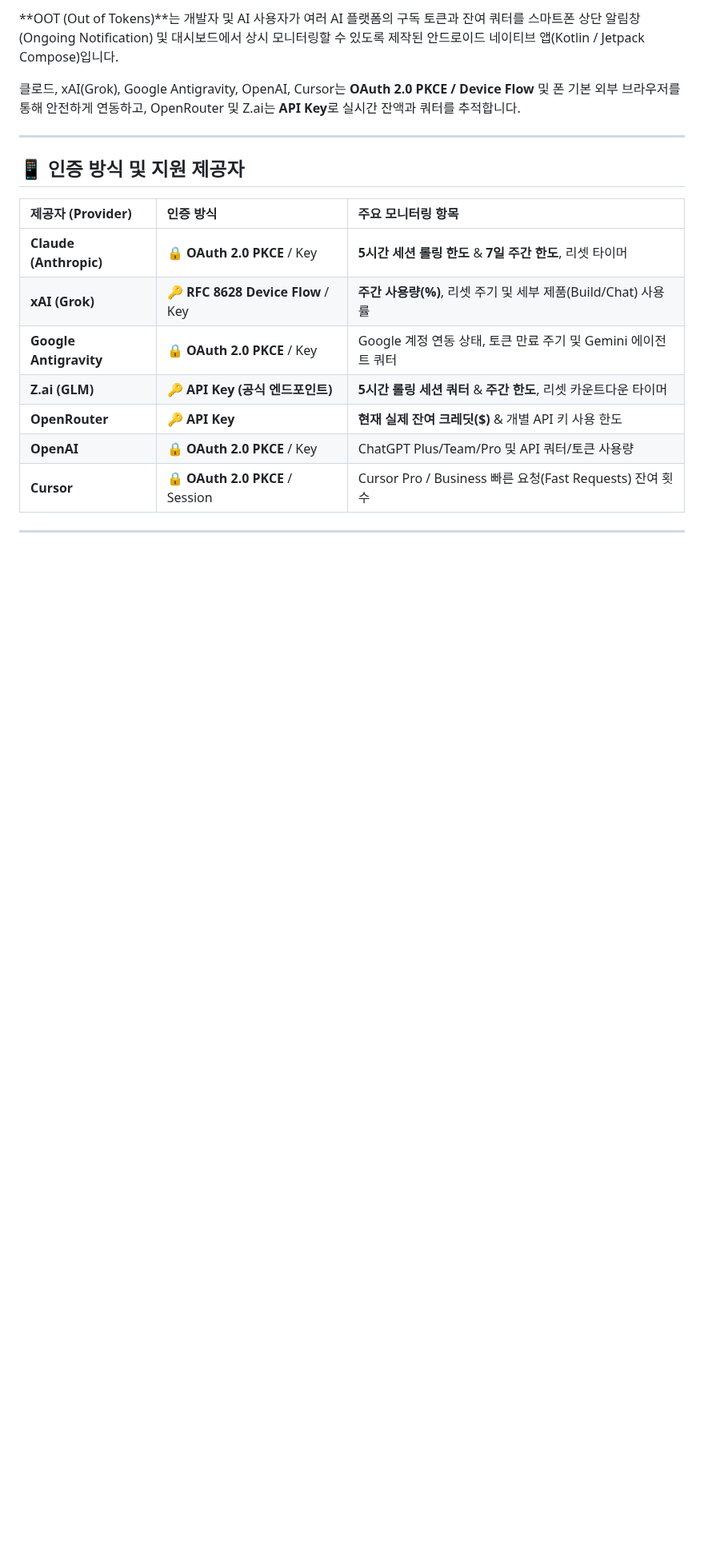
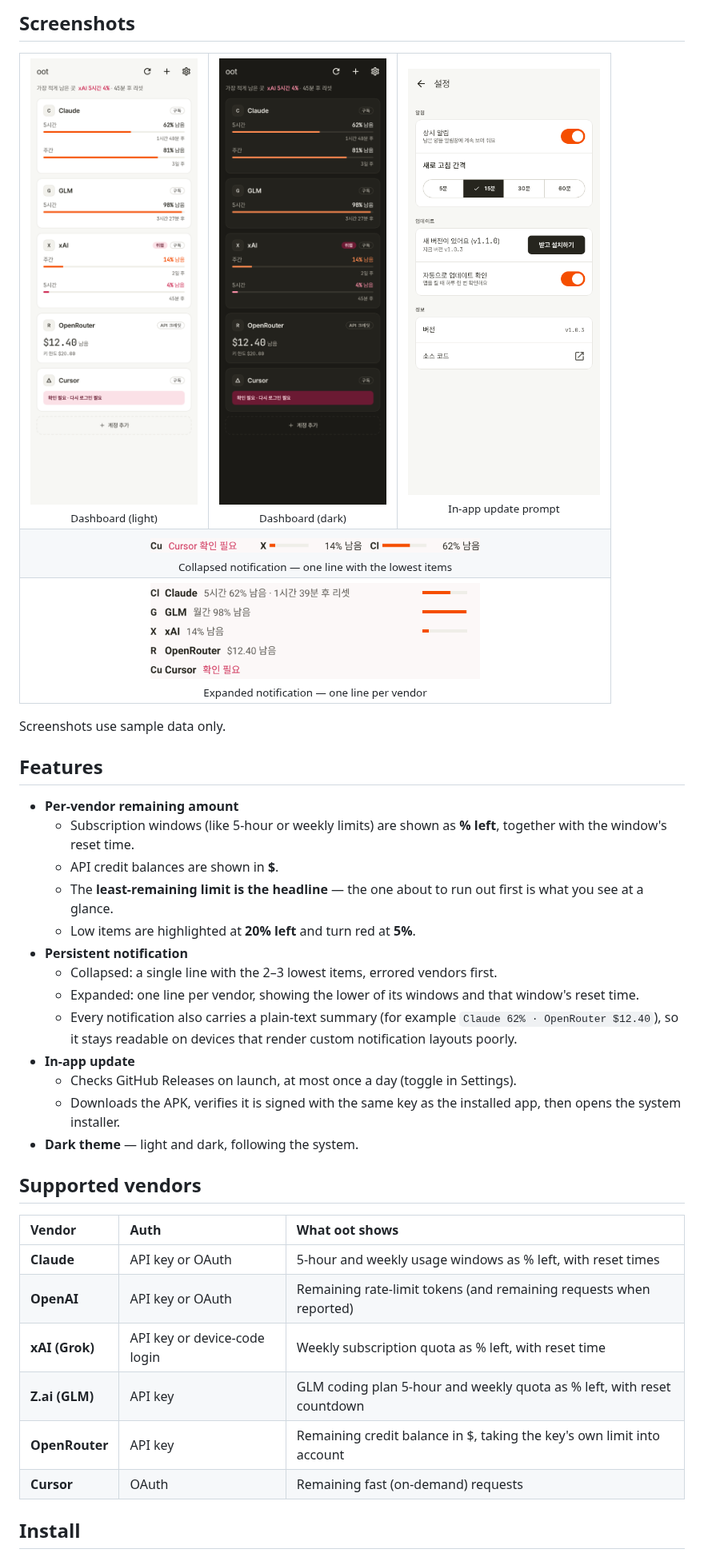
Before and after one commit to parkjangwon/oot, a Markdown page: README.md, the part around one of its changes. Shown at 80% size. Rendered like a GitHub page; pictures changed too: docs/screenshots/notification/notif-collapsed-412-light-3x.png (added), docs/screenshots/notification/notif-expanded-412-light-3x.png (added); blank space fills up the shorter version.

Commit message:
docs: revamp README for v1.1.0 (#17)
* docs: revamp README for v1.1.0

* docs: use 3x notification screenshots and new README layout

```diff
--- a/README.md
+++ b/README.md
@@ -8,21 +12,48 @@
 
-**OOT (Out of Tokens)**는 개발자 및 AI 사용자가 여러 AI 플랫폼의 구독 토큰과 잔여 쿼터를 스마트폰 상단 알림창(Ongoing Notification) 및 대시보드에서 상시 모니터링할 수 있도록 제작된 안드로이드 네이티브 앱(Kotlin / Jetpack Compose)입니다.
+## Screenshots
 
-클로드, xAI(Grok), Google Antigravity, OpenAI, Cursor는 **OAuth 2.0 PKCE / Device Flow** 및 폰 기본 외부 브라우저를 통해 안전하게 연동하고, OpenRouter 및 Z.ai는 **API Key**로 실시간 잔액과 쿼터를 추적합니다.
+<table>
+  <tr>
+    <td align="center"><img src="docs/screenshots/dashboard-light.png" alt="Dashboard, light theme" width="240"><br><sub>Dashboard (light)</sub></td>
+    <td align="center"><img src="docs/screenshots/dashboard-dark.png" alt="Dashboard, dark theme" width="240"><br><sub>Dashboard (dark)</sub></td>
+    <td align="center"><img src="docs/screenshots/settings/settings-new-version.png" alt="In-app update prompt in Settings" width="240"><br><sub>In-app update prompt</sub></td>
+  </tr>
+  <tr>
+    <td align="center" colspan="3"><img src="docs/screenshots/notification/notif-collapsed-412-light-3x.png" alt="Collapsed notification" width="412"><br><sub>Collapsed notification — one line with the lowest items</sub></td>
+  </tr>
+  <tr>
+    <td align="center" colspan="3"><img src="docs/screenshots/notification/notif-expanded-412-light-3x.png" alt="Expanded notification" width="412"><br><sub>Expanded notification — one line per vendor</sub></td>
+  </tr>
+</table>
 
----
+Screenshots use sample data only.
 
-## 📱 인증 방식 및 지원 제공자
+## Features
 
-| 제공자 (Provider) | 인증 방식 | 주요 모니터링 항목 |
+- **Per-vendor remaining amount**
+  - Subscription windows (like 5-hour or weekly limits) are shown as **% left**, together with the window's reset time.
+  - API credit balances are shown in **$**.
+  - The **least-remaining limit is the headline** — the one about to run out first is what you see at a glance.
+  - Low items are highlighted at **20% left** and turn red at **5%**.
+- **Persistent notification**
+  - Collapsed: a single line with the 2–3 lowest items, errored vendors first.
+  - Expanded: one line per vendor, showing the lower of its windows and that window's reset time.
+  - Every notification also carries a plain-text summary (for example `Claude 62% · OpenRouter $12.40`), so it stays readable on devices that render custom notification layouts poorly.
+- **In-app update**
+  - Checks GitHub Releases on launch, at most once a day (toggle in Settings).
+  - Downloads the APK, verifies it is signed with the same key as the installed app, then opens the system installer.
+- **Dark theme** — light and dark, following the system.
+
+## Supported vendors
+
+| Vendor | Auth | What oot shows |
 | :--- | :--- | :--- |
-| **Claude (Anthropic)** | 🔒 **OAuth 2.0 PKCE** / Key | **5시간 세션 롤링 한도** & **7일 주간 한도**, 리셋 타이머 |
-| **xAI (Grok)** | 🔑 **RFC 8628 Device Flow** / Key | **주간 사용량(%)**, 리셋 주기 및 세부 제품(Build/Chat) 사용률 |
-| **Google Antigravity** | 🔒 **OAuth 2.0 PKCE** / Key | Google 계정 연동 상태, 토큰 만료 주기 및 Gemini 에이전트 쿼터 |
-| **Z.ai (GLM)** | 🔑 **API Key (공식 엔드포인트)** | **5시간 롤링 세션 쿼터** & **주간 한도**, 리셋 카운트다운 타이머 |
-| **OpenRouter** | 🔑 **API Key** | **현재 실제 잔여 크레딧($)** & 개별 API 키 사용 한도 |
-| **OpenAI** | 🔒 **OAuth 2.0 PKCE** / Key | ChatGPT Plus/Team/Pro 및 API 쿼터/토큰 사용량 |
-| **Cursor** | 🔒 **OAuth 2.0 PKCE** / Session | Cursor Pro / Business 빠른 요청(Fast Requests) 잔여 횟수 |
+| **Claude** | API key or OAuth | 5-hour and weekly usage windows as % left, with reset times |
+| **OpenAI** | API key or OAuth | Remaining rate-limit tokens (and remaining requests when reported) |
+| **xAI (Grok)** | API key or device-code login | Weekly subscription quota as % left, with reset time |
+| **Z.ai (GLM)** | API key | GLM coding plan 5-hour and weekly quota as % left, with reset countdown |
+| **OpenRouter** | API key | Remaining credit balance in $, taking the key's own limit into account |
+| **Cursor** | OAuth | Remaining fast (on-demand) requests |
 
----
+## Install
 
```
Also changed, not shown: other parts of README.md (+25 -80 lines).
